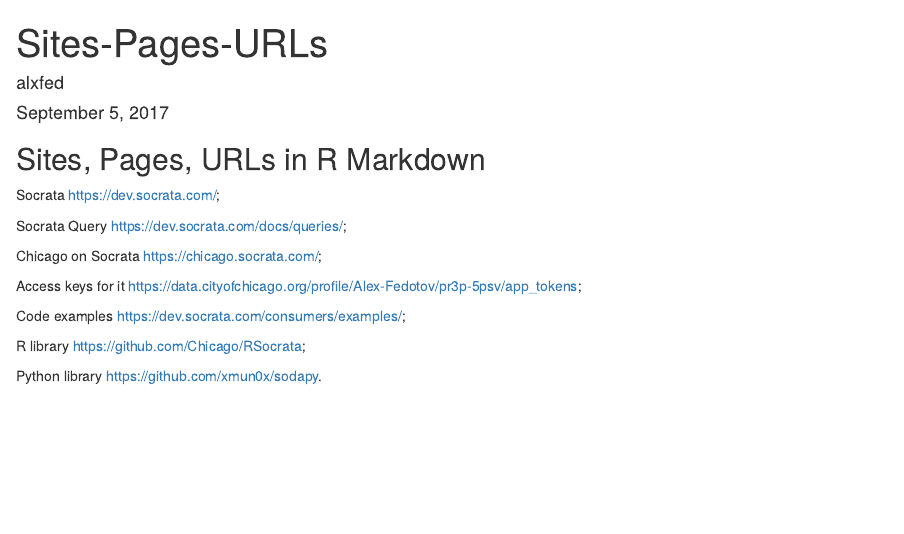
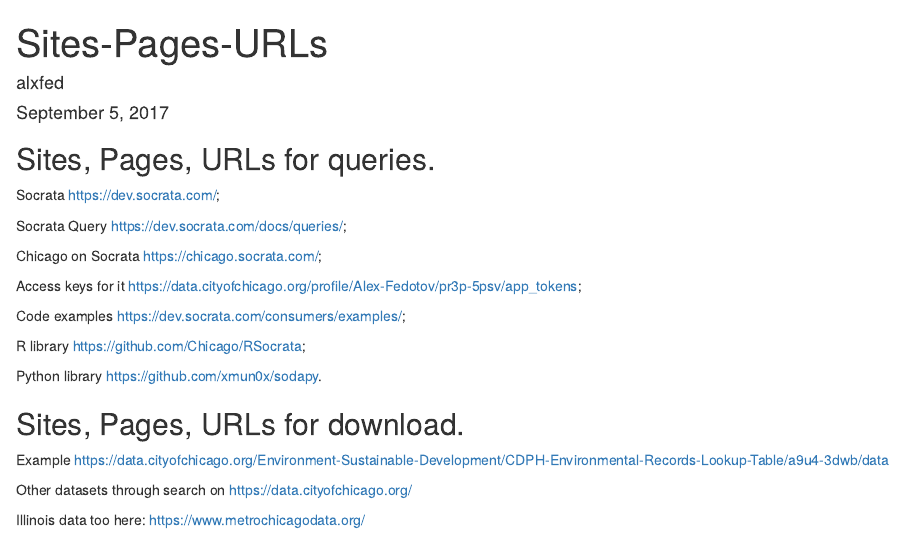
Before and after one commit to alxfed/Chicago-Data, an R Markdown document (Sites-Pages-URLs.Rmd): the page in a window 1100 px wide, from its top. Rendered offline with R 4.5, knitr and Pandoc, with nearby package versions.

Commit message:
additional URLs

```diff
--- a/Sites-Pages-URLs.Rmd
+++ b/Sites-Pages-URLs.Rmd
@@ -5,7 +5,7 @@
 output: html_document
 ---
 
-## Sites, Pages, URLs in R Markdown
+## Sites, Pages, URLs for queries.
 
 Socrata                <https://dev.socrata.com/>;
 
@@ -20,3 +20,11 @@
 R library              <https://github.com/Chicago/RSocrata>;
 
 Python library         <https://github.com/xmun0x/sodapy>.
+
+## Sites, Pages, URLs for download.
+
+Example           <https://data.cityofchicago.org/Environment-Sustainable-Development/CDPH-Environmental-Records-Lookup-Table/a9u4-3dwb/data>
+
+Other datasets through search on <https://data.cityofchicago.org/>
+
+Illinois data too here: <https://www.metrochicagodata.org/>
```
